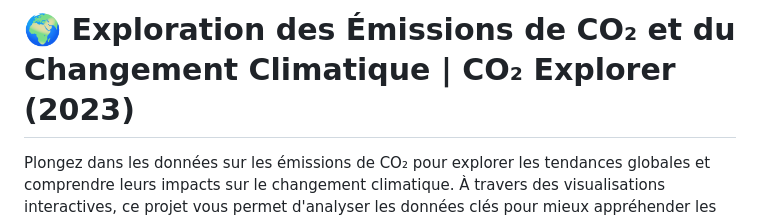
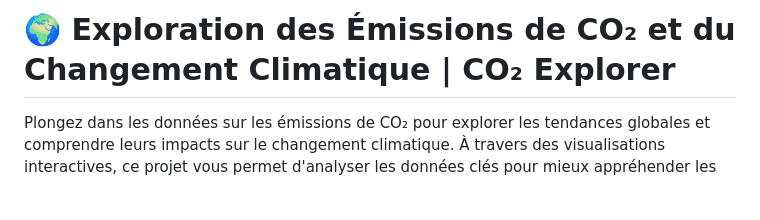
Before and after one commit to OussamaSakini/CO2-Emissions-Visualizer, a Markdown page: README.md, the part around the change. GitHub-like rendering; blank space fills up the shorter version.

```diff
--- a/README.md
+++ b/README.md
@@ -1,4 +1,4 @@
-# 🌍 Exploration des Émissions de CO₂ et du Changement Climatique | CO₂ Explorer (2023)
+# 🌍 Exploration des Émissions de CO₂ et du Changement Climatique | CO₂ Explorer
 
 Plongez dans les données sur les émissions de CO₂ pour explorer les tendances globales et comprendre leurs impacts sur le changement climatique. À travers des visualisations interactives, ce projet vous permet d'analyser les données clés pour mieux appréhender les enjeux environnementaux actuels.
 
```
